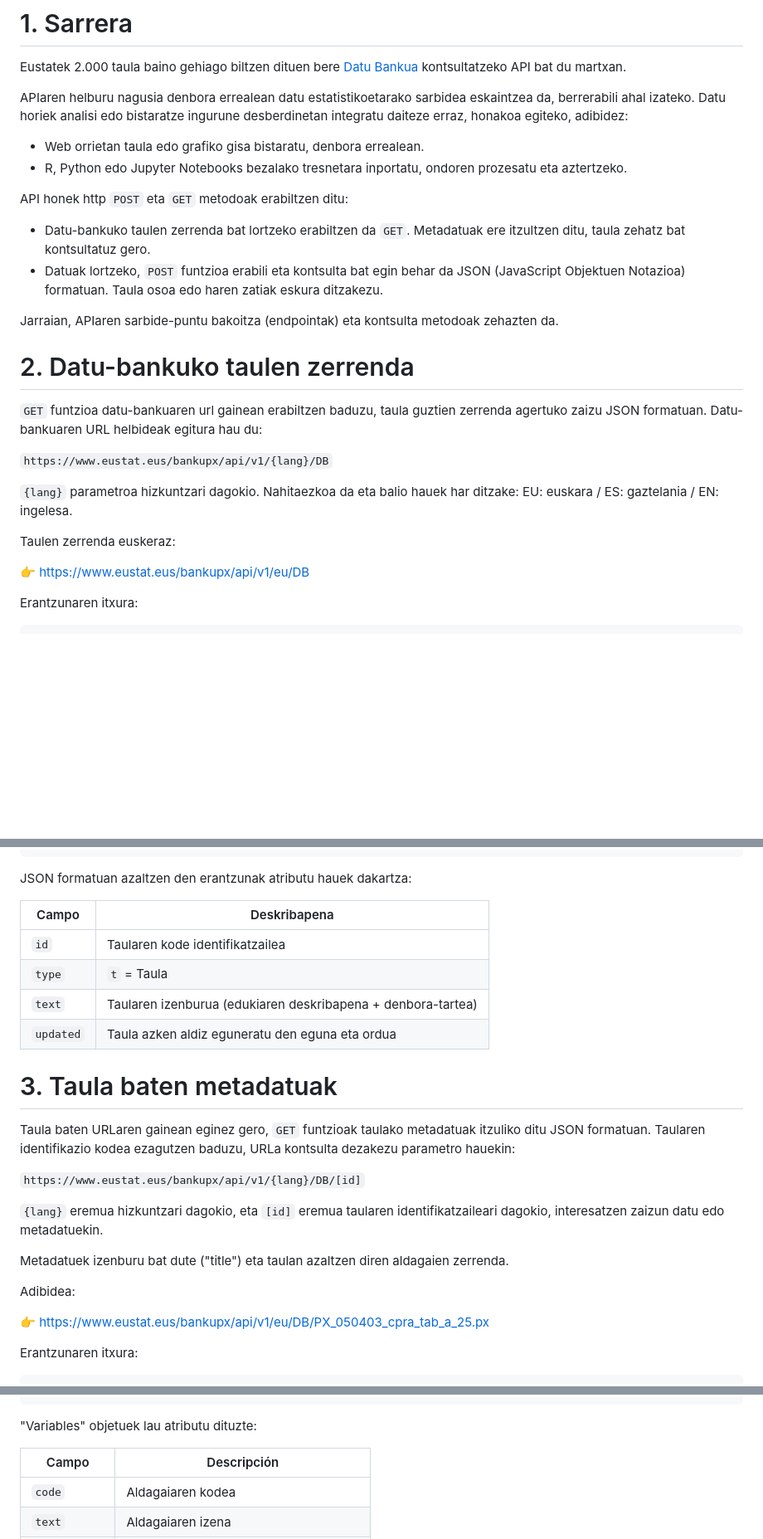
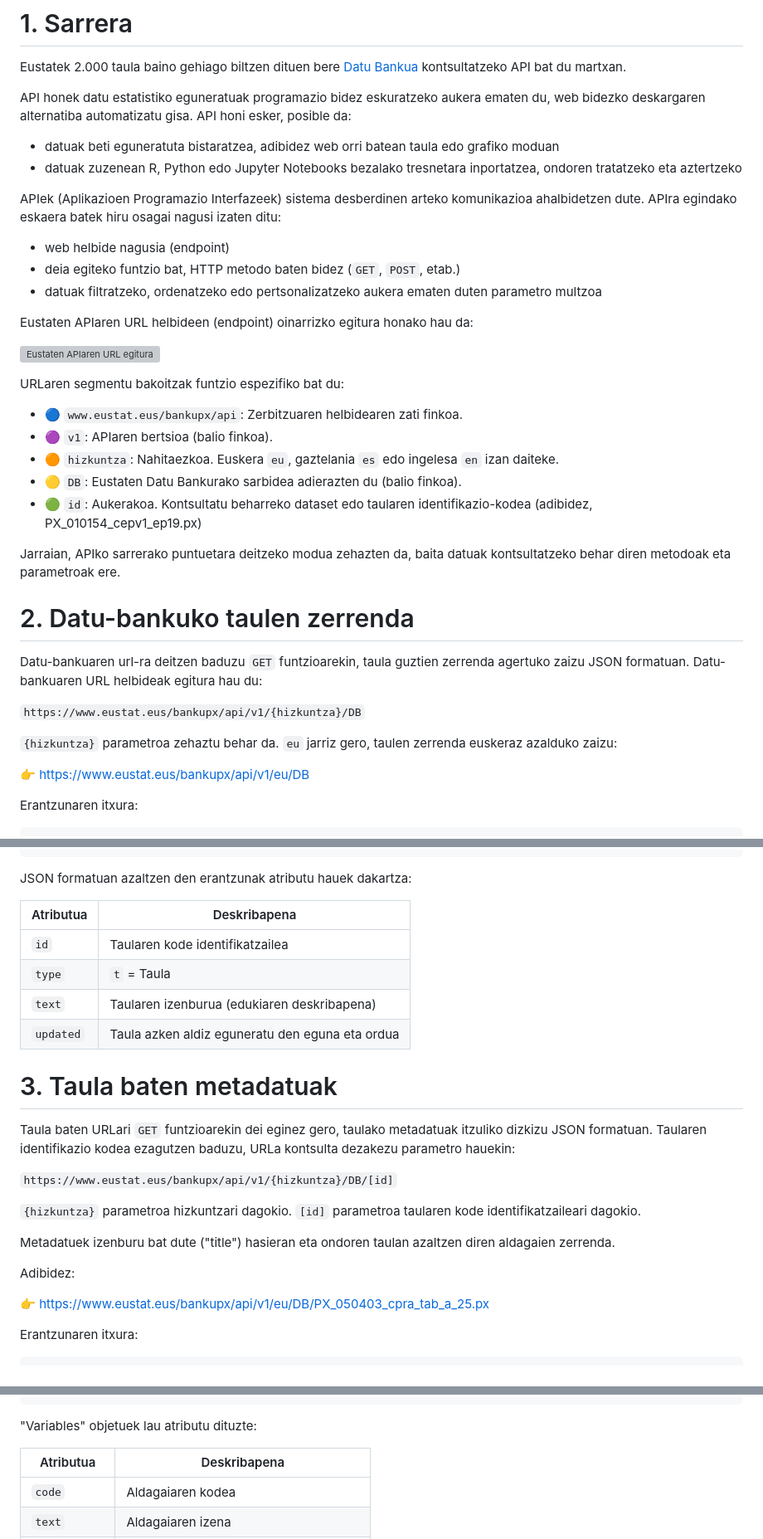
Before and after one commit to uxue-sudupe/API-Eustat, a Markdown page: doc/doc_API_eu.md, 3 parts joined by grey strips. Shown at 83% size. Drawn GitHub-style; blank space fills up the shorter version; grey boxes are pictures that could not be loaded.

```diff
--- a/doc/doc_API_eu.md
+++ b/doc/doc_API_eu.md
@@ -2,28 +2,38 @@
 
 Eustatek 2.000 taula baino gehiago biltzen dituen bere [Datu Bankua](https://eu.eustat.eus/banku/indexArbol.html) kontsultatzeko API bat du martxan.
 
-APIaren helburu nagusia denbora errealean datu estatistikoetarako sarbidea eskaintzea da, berrerabili ahal izateko. Datu horiek analisi edo bistaratze ingurune desberdinetan integratu daiteze erraz, honakoa egiteko, adibidez:
+API honek datu estatistiko eguneratuak programazio bidez eskuratzeko aukera ematen du, web bidezko deskargaren alternatiba automatizatu gisa. API honi esker, posible da:
 
-- Web orrietan taula edo grafiko gisa bistaratu, denbora errealean.
-- R, Python edo Jupyter Notebooks bezalako tresnetara inportatu, ondoren prozesatu eta aztertzeko.
+ - datuak beti eguneratuta bistaratzea, adibidez web orri batean taula edo grafiko moduan
+ - datuak zuzenean R, Python edo Jupyter Notebooks bezalako tresnetara inportatzea, ondoren tratatzeko eta aztertzeko
 
-API honek http `POST` eta `GET` metodoak erabiltzen ditu:
+APIek (Aplikazioen Programazio Interfazeek) sistema desberdinen arteko komunikazioa ahalbidetzen dute. APIra egindako eskaera batek hiru osagai nagusi izaten ditu:
 
-- Datu-bankuko taulen zerrenda bat lortzeko erabiltzen da `GET`. Metadatuak ere itzultzen ditu, taula zehatz bat kontsultatuz gero.
-- Datuak lortzeko, `POST` funtzioa erabili eta kontsulta bat egin behar da JSON (JavaScript Objektuen Notazioa) formatuan. Taula osoa edo haren zatiak eskura ditzakezu.
+ - web helbide nagusia (endpoint)
+ - deia egiteko funtzio bat, HTTP metodo baten bidez (`GET`, `POST`, etab.)
+ - datuak filtratzeko, ordenatzeko edo pertsonalizatzeko aukera ematen duten parametro multzoa
 
-Jarraian, APIaren sarbide-puntu bakoitza (endpointak) eta kontsulta metodoak zehazten da.
+Eustaten APIaren URL helbideen (endpoint) oinarrizko egitura honako hau da:
 
+![Eustaten APIaren URL egitura](/img/url_api_eustat_eu.png)
+
+URLaren segmentu bakoitzak funtzio espezifiko bat du:
+
+- <span style="color:blue">🔵 `www.eustat.eus/bankupx/api`: Zerbitzuaren helbidearen zati finkoa.
+- <span style="color:purple">🟣 `v1`: APIaren bertsioa (balio finkoa).
+- <span style="color:orange">🟠 `hizkuntza`: Nahitaezkoa. Euskera `eu`, gaztelania `es` edo ingelesa `en` izan daiteke.
+- <span style="color:goldenrod">🟡 `DB`: Eustaten Datu Bankurako sarbidea adierazten du (balio finkoa).
+- <span style="color:green">🟢 `id`: Aukerakoa. Kontsultatu beharreko dataset edo taularen identifikazio-kodea (adibidez, PX_010154_cepv1_ep19.px)
+
+Jarraian, APIko sarrerako puntuetara deitzeko modua zehazten da, baita datuak kontsultatzeko behar diren metodoak eta parametroak ere.
 
 # 2. Datu-bankuko taulen zerrenda
 
-`GET` funtzioa datu-bankuaren url gainean erabiltzen baduzu, taula guztien zerrenda agertuko zaizu JSON formatuan. Datu-bankuaren URL helbideak egitura hau du:
+ Datu-bankuaren url-ra deitzen baduzu `GET` funtzioarekin, taula guztien zerrenda agertuko zaizu JSON formatuan. Datu-bankuaren URL helbideak egitura hau du:
 
-`https://www.eustat.eus/bankupx/api/v1/{lang}/DB`
+`https://www.eustat.eus/bankupx/api/v1/{hizkuntza}/DB`
 
-`{lang}` parametroa hizkuntzari dagokio. Nahitaezkoa da eta balio hauek har ditzake: EU: euskara / ES: gaztelania / EN: ingelesa.
-
-Taulen zerrenda euskeraz:
+`{hizkuntza}` parametroa zehaztu behar da. `eu` jarriz gero, taulen zerrenda euskeraz azalduko zaizu:
 
 👉 https://www.eustat.eus/bankupx/api/v1/eu/DB
 
@@ -46,25 +56,25 @@ Erantzunaren itxura:
 
 JSON formatuan azaltzen den erantzunak atributu hauek dakartza:
 
-| Campo     | Deskribapena                                                                                          |
+| Atributua | Deskribapena                                                                                          |
 |-----------|-------------------------------------------------------------------------------------------------------|
 | `id`      | Taularen kode identifikatzailea                                                                       |
 | `type`    | `t` = Taula                                                                                           |
-| `text`    | Taularen izenburua (edukiaren deskribapena + denbora-tartea)                                          |
+| `text`    | Taularen izenburua (edukiaren deskribapena)                                          |
 | `updated` | Taula azken aldiz eguneratu den eguna eta ordua
 
 
 # 3. Taula baten metadatuak
 
-Taula baten URLaren gainean eginez gero, `GET` funtzioak taulako metadatuak itzuliko ditu JSON formatuan. Taularen identifikazio kodea ezagutzen baduzu, URLa kontsulta dezakezu parametro hauekin:
+Taula baten URLari `GET` funtzioarekin dei eginez gero, taulako metadatuak itzuliko dizkizu JSON formatuan. Taularen identifikazio kodea ezagutzen baduzu, URLa kontsulta dezakezu parametro hauekin:
 
-`https://www.eustat.eus/bankupx/api/v1/{lang}/DB/[id]`
+`https://www.eustat.eus/bankupx/api/v1/{hizkuntza}/DB/[id]`
 
-`{lang}` eremua hizkuntzari dagokio, eta `[id]` eremua taularen identifikatzaileari dagokio, interesatzen zaizun datu edo metadatuekin.
+`{hizkuntza}` parametroa hizkuntzari dagokio. `[id]` parametroa taularen kode identifikatzaileari dagokio.
 
-Metadatuek izenburu bat dute ("title") eta taulan azaltzen diren aldagaien zerrenda.
+Metadatuek izenburu bat dute ("title") hasieran eta ondoren taulan azaltzen diren aldagaien zerrenda.
 
-Adibidea:
+Adibidez:
 
 👉 https://www.eustat.eus/bankupx/api/v1/eu/DB/PX_050403_cpra_tab_a_25.px
 
@@ -176,7 +186,7 @@ Erantzunaren itxura:
 
 "Variables" objetuek lau atributu dituzte:
 
-| Campo       | Descripción                                          |
+| Atributua    | Deskribapena                                           |
 |-------------|------------------------------------------------------|
 | `code`      | Aldagaiaren kodea                                    |
 | `text`      | Aldagaiaren izena                                    |
```
Also changed, not shown: other parts of doc/doc_API_eu.md (+8 -4 lines).
